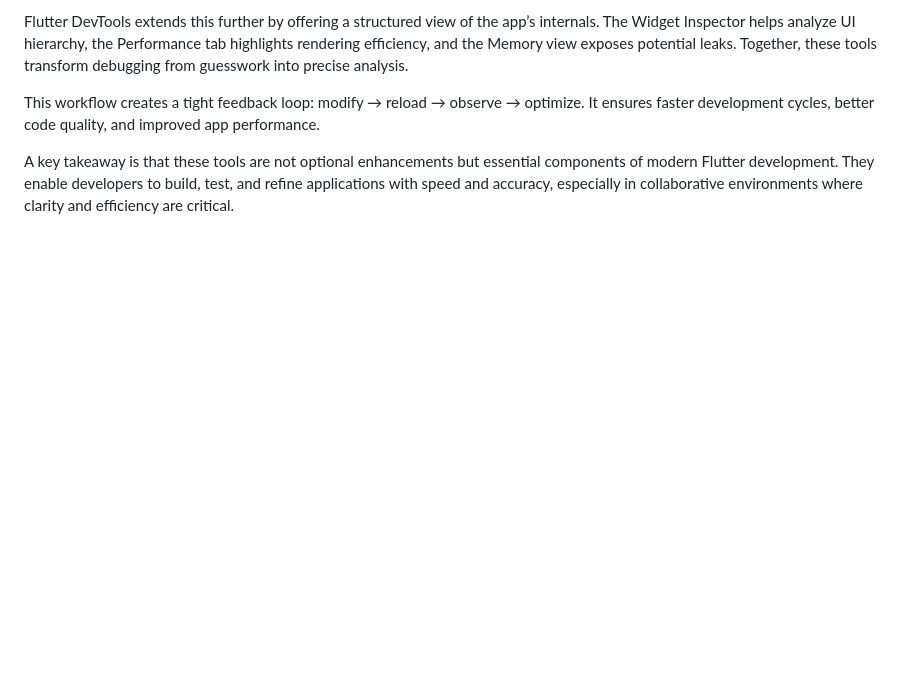
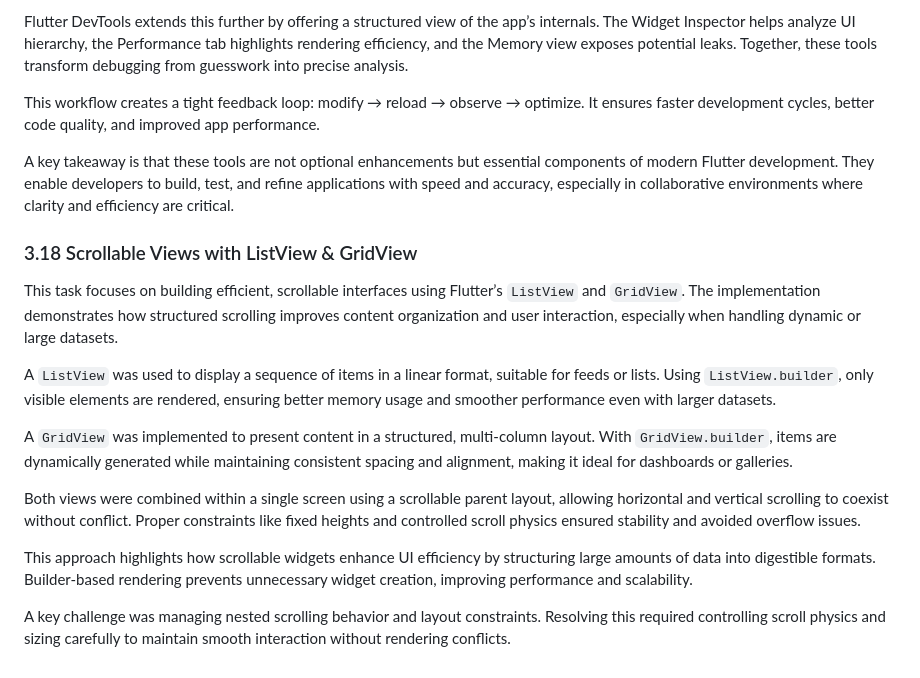
Before and after one commit to kalviumcommunity/S64_march2026_Team07_Flutter-Firebase_PetSaathi, a Markdown page: docs/contributionlog.md, the part around the change. GitHub-like rendering; blank space fills up the shorter version.

Commit message:
feat: implement scrollable UI using ListView and GridView with builder optimization

```diff
--- a/docs/contributionlog.md
+++ b/docs/contributionlog.md
@@ -39,3 +39,18 @@ Flutter DevTools extends this further by offering a structured view of the app
 This workflow creates a tight feedback loop: modify → reload → observe → optimize. It ensures faster development cycles, better code quality, and improved app performance.
 
 A key takeaway is that these tools are not optional enhancements but essential components of modern Flutter development. They enable developers to build, test, and refine applications with speed and accuracy, especially in collaborative environments where clarity and efficiency are critical.
+
+
+### 3.18 Scrollable Views with ListView & GridView
+
+This task focuses on building efficient, scrollable interfaces using Flutter’s `ListView` and `GridView`. The implementation demonstrates how structured scrolling improves content organization and user interaction, especially when handling dynamic or large datasets.
+
+A `ListView` was used to display a sequence of items in a linear format, suitable for feeds or lists. Using `ListView.builder`, only visible elements are rendered, ensuring better memory usage and smoother performance even with larger datasets.
+
+A `GridView` was implemented to present content in a structured, multi-column layout. With `GridView.builder`, items are dynamically generated while maintaining consistent spacing and alignment, making it ideal for dashboards or galleries.
+
+Both views were combined within a single screen using a scrollable parent layout, allowing horizontal and vertical scrolling to coexist without conflict. Proper constraints like fixed heights and controlled scroll physics ensured stability and avoided overflow issues.
+
+This approach highlights how scrollable widgets enhance UI efficiency by structuring large amounts of data into digestible formats. Builder-based rendering prevents unnecessary widget creation, improving performance and scalability.
+
+A key challenge was managing nested scrolling behavior and layout constraints. Resolving this required controlling scroll physics and sizing carefully to maintain smooth interaction without rendering conflicts.
```
